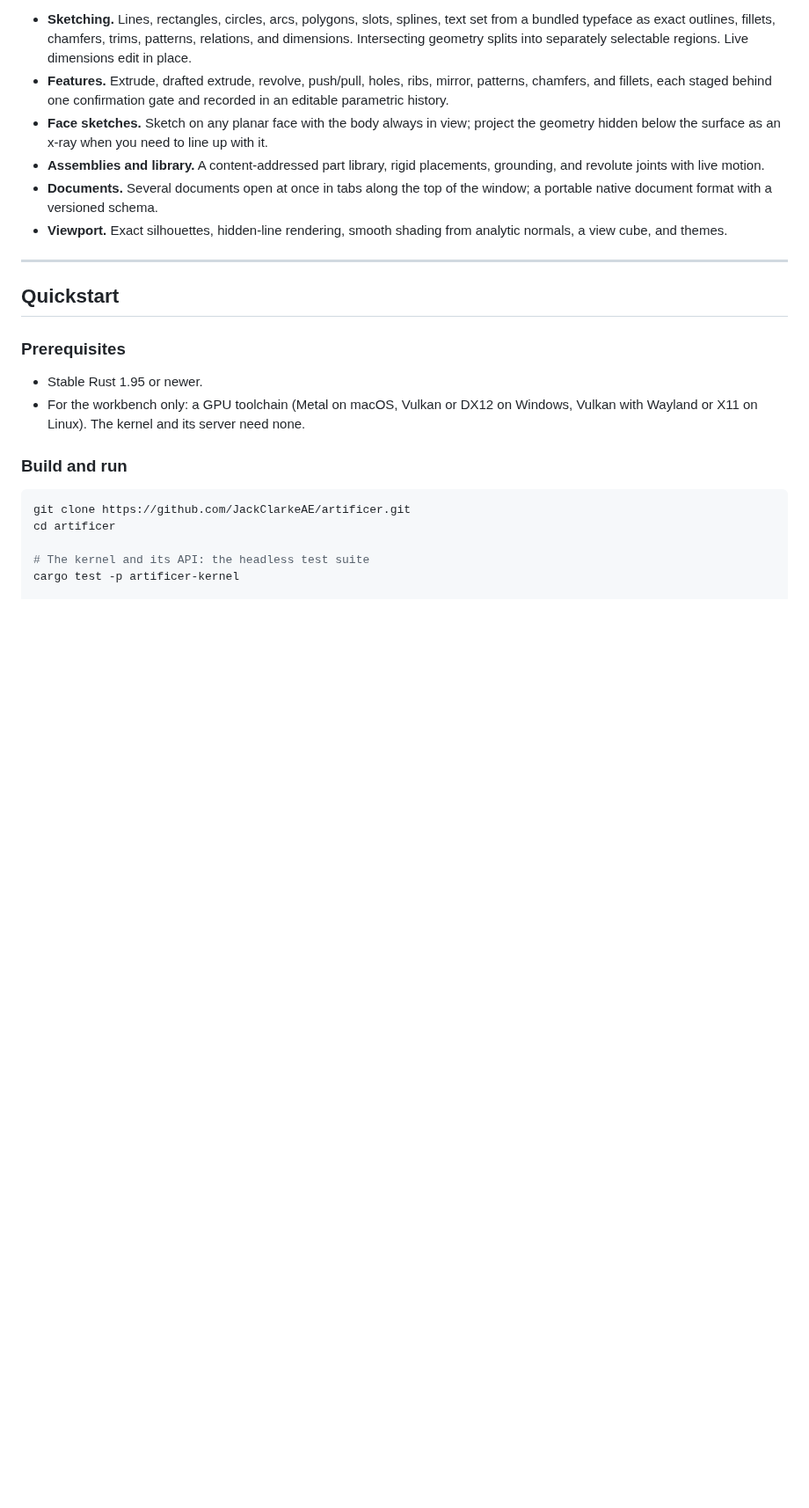
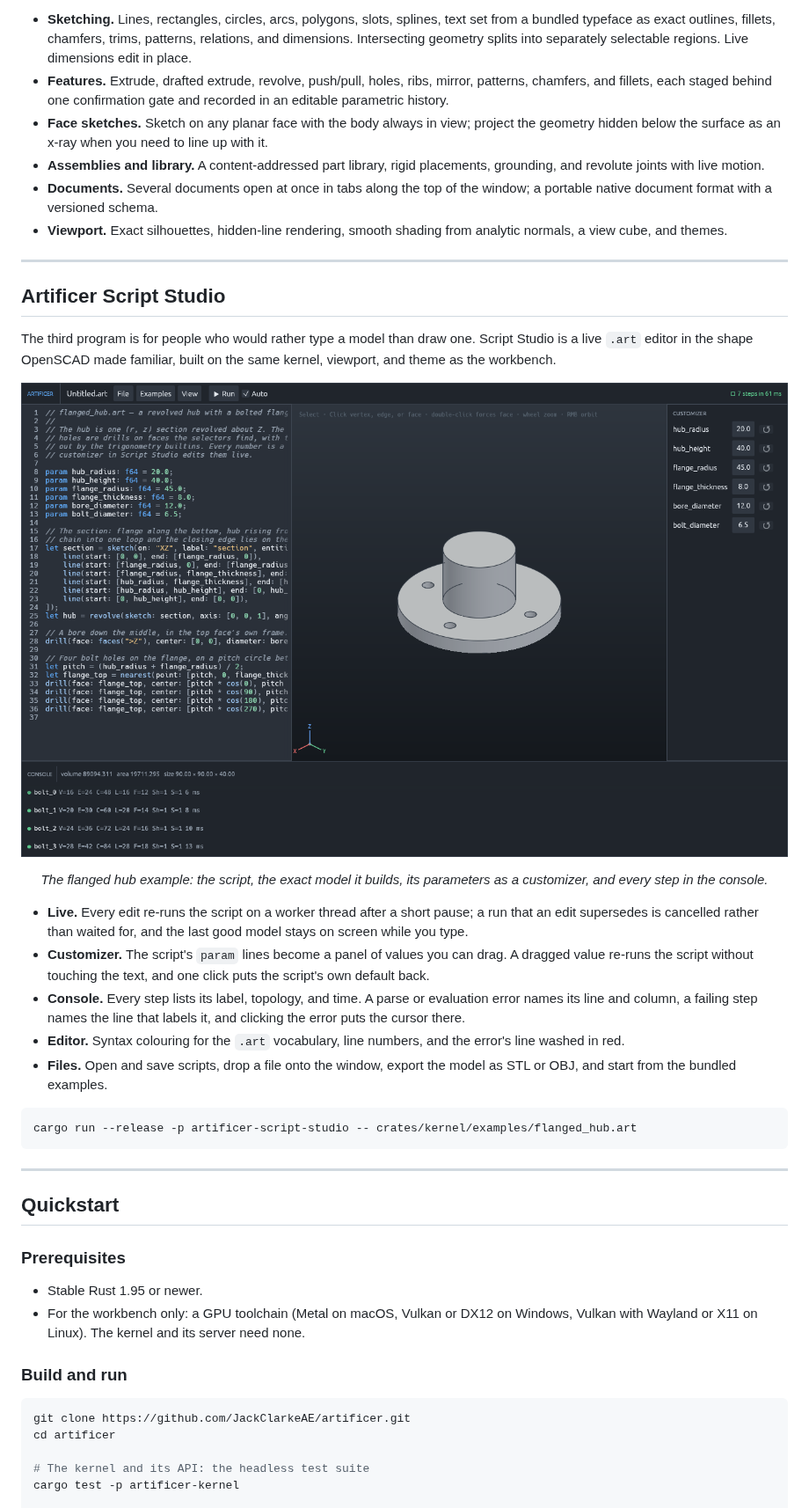
Before and after one commit to JackClarkeAE/artificer, a Markdown page: README.md, the part around one of its changes. Shown at 88% size. GitHub-like rendering; pictures changed too: docs/images/script-studio.png (added); blank space fills up the shorter version.

````diff
--- a/README.md
+++ b/README.md
@@ -169,6 +186,30 @@ The desktop application is the reference client for the kernel and a complete si
 
 ---
 
+## Artificer Script Studio
+
+The third program is for people who would rather type a model than draw one. Script Studio is a live `.art` editor in the shape OpenSCAD made familiar, built on the same kernel, viewport, and theme as the workbench.
+
+<div align="center">
+
+![Script Studio](docs/images/script-studio.png)
+
+*The flanged hub example: the script, the exact model it builds, its parameters as a customizer, and every step in the console.*
+
+</div>
+
+- **Live.** Every edit re-runs the script on a worker thread after a short pause; a run that an edit supersedes is cancelled rather than waited for, and the last good model stays on screen while you type.
+- **Customizer.** The script's `param` lines become a panel of values you can drag. A dragged value re-runs the script without touching the text, and one click puts the script's own default back.
+- **Console.** Every step lists its label, topology, and time. A parse or evaluation error names its line and column, a failing step names the line that labels it, and clicking the error puts the cursor there.
+- **Editor.** Syntax colouring for the `.art` vocabulary, line numbers, and the error's line washed in red.
+- **Files.** Open and save scripts, drop a file onto the window, export the model as STL or OBJ, and start from the bundled examples.
+
+```sh
+cargo run --release -p artificer-script-studio -- crates/kernel/examples/flanged_hub.art
+```
+
+---
+
 ## Quickstart
 
 ### Prerequisites
````
Also changed, not shown: other parts of README.md (+28 -7 lines), 18 other files.
